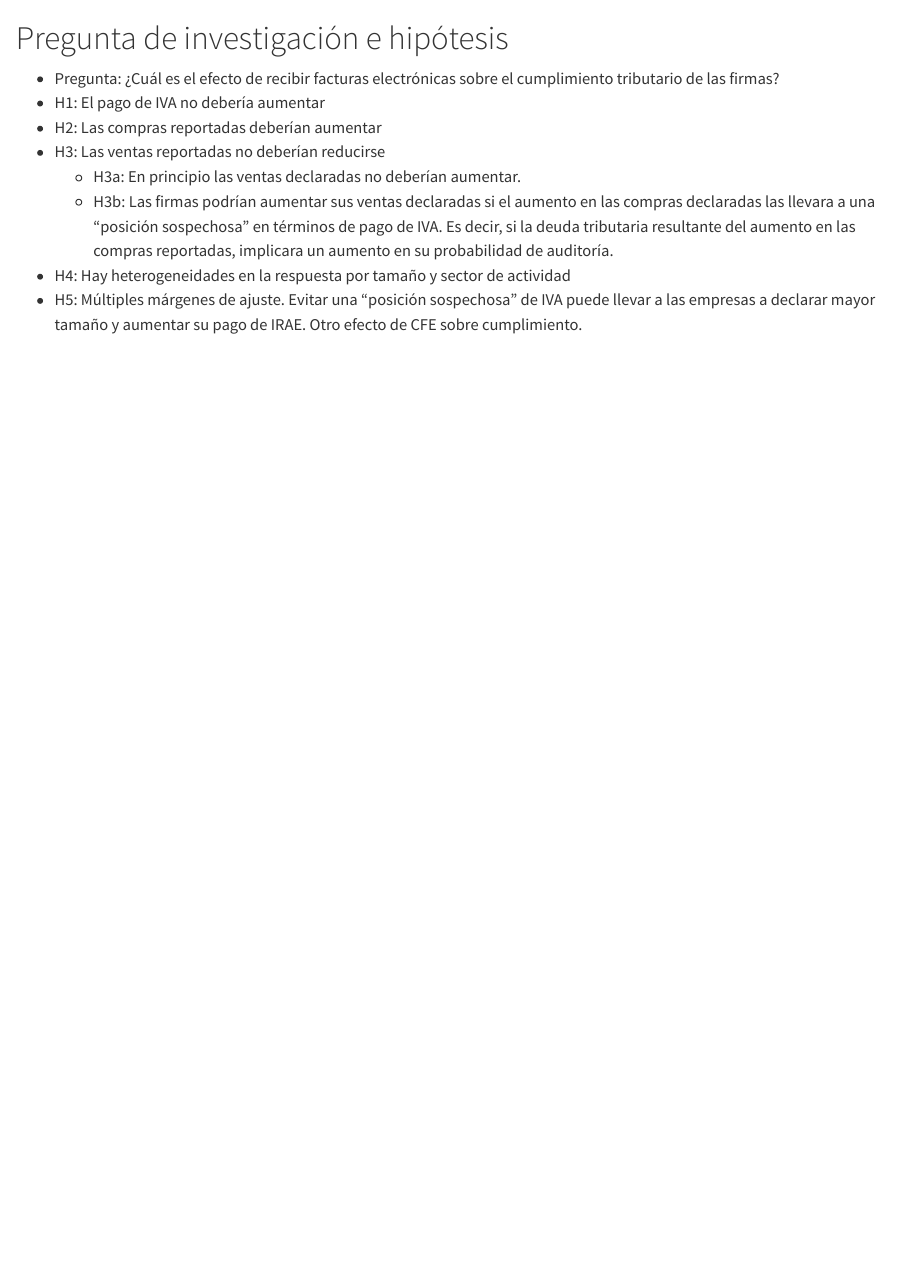
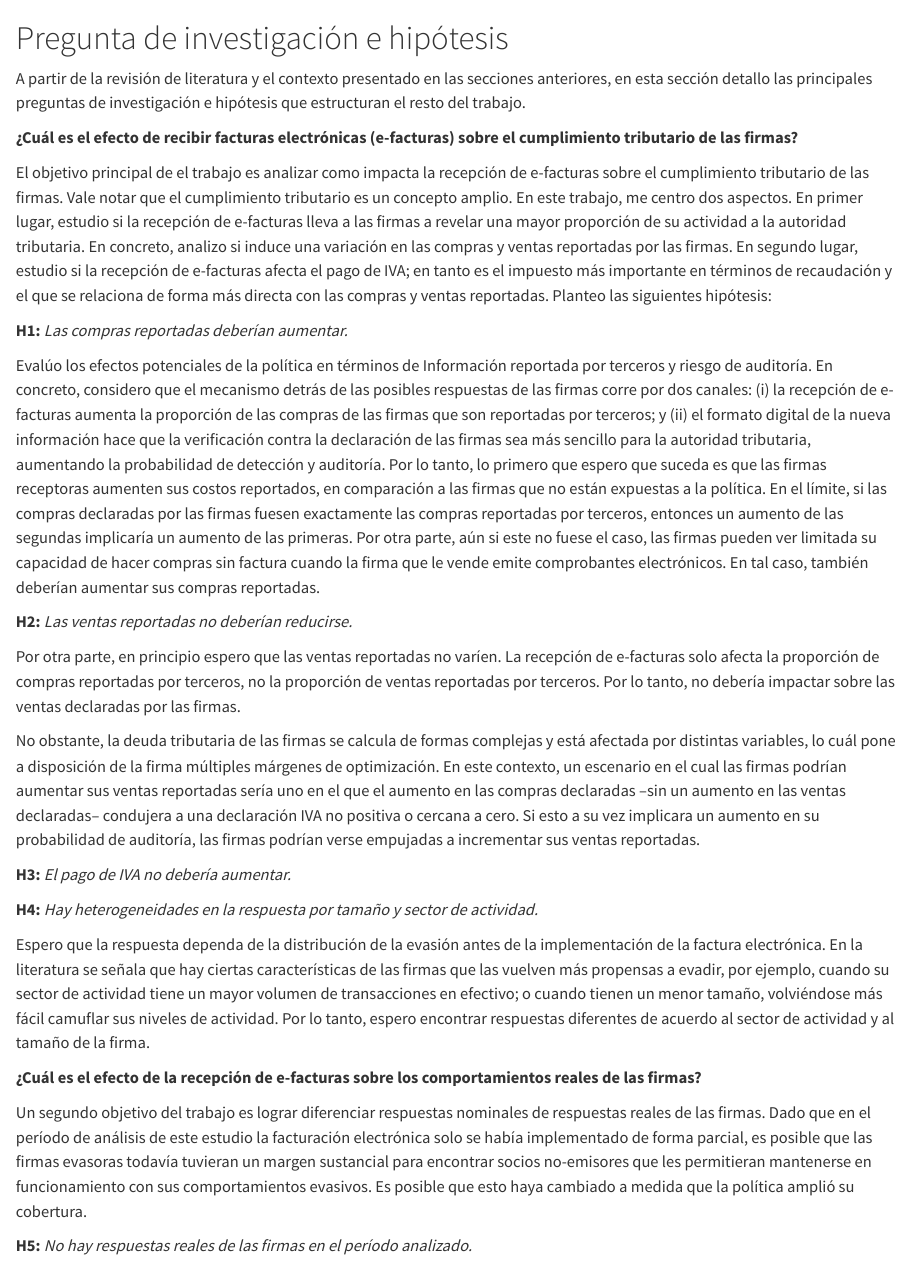
Before and after one commit to chezlag/msc-tesis, a Quarto document (src/paper/hypotheses.qmd): the page in a window 1100 px wide, from its top. Rendered offline with R 4.5, knitr and Pandoc in place of Quarto, with nearby package versions.

Commit message:
Write up hypotheses

```diff
--- a/src/paper/hypotheses.qmd
+++ b/src/paper/hypotheses.qmd
@@ -1,10 +1,29 @@
 # Pregunta de investigación e hipótesis
 
-- Pregunta: ¿Cuál es el efecto de recibir facturas electrónicas sobre el cumplimiento tributario de las firmas?
-- H1: El pago de IVA no debería aumentar
-- H2: Las compras reportadas deberían aumentar
-- H3: Las ventas reportadas no deberían reducirse
-	- H3a: En principio las ventas declaradas no deberían aumentar.
-	- H3b: Las firmas podrían aumentar sus ventas declaradas si el aumento en las compras declaradas las llevara a una "posición sospechosa" en términos de pago de IVA. Es decir, si la deuda tributaria resultante del aumento en las compras reportadas, implicara un aumento en su probabilidad de auditoría.
-- H4: Hay heterogeneidades en la respuesta por tamaño y sector de actividad
-- H5: Múltiples márgenes de ajuste. Evitar una "posición sospechosa" de IVA puede llevar a las empresas a declarar mayor tamaño y aumentar su pago de IRAE. Otro efecto de CFE sobre cumplimiento.
+A partir de la revisión de literatura y el contexto presentado en las secciones anteriores, en esta sección detallo las principales preguntas de investigación e hipótesis que estructuran el resto del trabajo.
+
+**¿Cuál es el efecto de recibir facturas electrónicas (e-facturas) sobre el cumplimiento tributario de las firmas?**
+
+El objetivo principal de el trabajo es analizar como impacta la recepción de e-facturas sobre el cumplimiento tributario de las firmas. Vale notar que el cumplimiento tributario es un concepto amplio. En este trabajo, me centro dos aspectos. En primer lugar, estudio si la recepción de e-facturas lleva a las firmas a revelar una mayor proporción de su actividad a la autoridad tributaria. En concreto, analizo si induce una variación en las compras y ventas reportadas por las firmas. En segundo lugar, estudio si la recepción de e-facturas afecta el pago de IVA; en tanto es el impuesto más importante en términos de recaudación y el que se relaciona de forma más directa con las compras y ventas reportadas. Planteo las siguientes hipótesis:
+
+**H1:** *Las compras reportadas deberían aumentar.*
+
+Evalúo los efectos potenciales de la política en términos de Información reportada por terceros y riesgo de auditoría. En concreto, considero que el mecanismo detrás de las posibles respuestas de las firmas corre por dos canales: (i) la recepción de e-facturas aumenta la proporción de las compras de las firmas que son reportadas por terceros; y (ii) el formato digital de la nueva información hace que la verificación contra la declaración de las firmas sea más sencillo para la autoridad tributaria, aumentando la probabilidad de detección y auditoría. Por lo tanto, lo primero que espero que suceda es que las firmas receptoras aumenten sus costos reportados, en comparación a las firmas que no están expuestas a la política. En el límite, si las compras declaradas por las firmas fuesen exactamente las compras reportadas por terceros, entonces un aumento de las segundas implicaría un aumento de las primeras. Por otra parte, aún si este no fuese el caso, las firmas pueden ver limitada su capacidad de hacer compras sin factura cuando la firma que le vende emite comprobantes electrónicos. En tal caso, también deberían aumentar sus compras reportadas.
+
+**H2:** *Las ventas reportadas no deberían reducirse.*
+
+Por otra parte, en principio espero que las ventas reportadas no varíen. La recepción de e-facturas solo afecta la proporción de compras reportadas por terceros, no la proporción de ventas reportadas por terceros. Por lo tanto, no debería impactar sobre las ventas declaradas por las firmas.
+
+No obstante, la deuda tributaria de las firmas se calcula de formas complejas y está afectada por distintas variables, lo cuál pone a disposición de la firma múltiples márgenes de optimización. En este contexto, un escenario en el cual las firmas podrían aumentar sus ventas reportadas sería uno en el que el aumento en las compras declaradas –sin un aumento en las ventas declaradas– condujera a una declaración IVA no positiva o cercana a cero. Si esto a su vez implicara un aumento en su probabilidad de auditoría, las firmas podrían verse empujadas a incrementar sus ventas reportadas.
+
+**H3:** *El pago de IVA no debería aumentar.*
+
+**H4:** *Hay heterogeneidades en la respuesta por tamaño y sector de actividad.*
+
+Espero que la respuesta dependa de la distribución de la evasión antes de la implementación de la factura electrónica. En la literatura se señala que hay ciertas características de las firmas que las vuelven más propensas a evadir, por ejemplo, cuando su sector de actividad tiene un mayor volumen de transacciones en efectivo; o cuando tienen un menor tamaño, volviéndose más fácil camuflar sus niveles de actividad. Por lo tanto, espero encontrar respuestas diferentes de acuerdo al sector de actividad y al tamaño de la firma.
+
+**¿Cuál es el efecto de la recepción de e-facturas sobre los comportamientos reales de las firmas?**
+
+Un segundo objetivo del trabajo es lograr diferenciar respuestas nominales de respuestas reales de las firmas. Dado que en el período de análisis de este estudio la facturación electrónica solo se había implementado de forma parcial, es posible que las firmas evasoras todavía tuvieran un margen sustancial para encontrar socios no-emisores que les permitieran mantenerse en funcionamiento con sus comportamientos evasivos. Es posible que esto haya cambiado a medida que la política amplió su cobertura.
+
+**H5:** *No hay respuestas reales de las firmas en el período analizado.*
```
